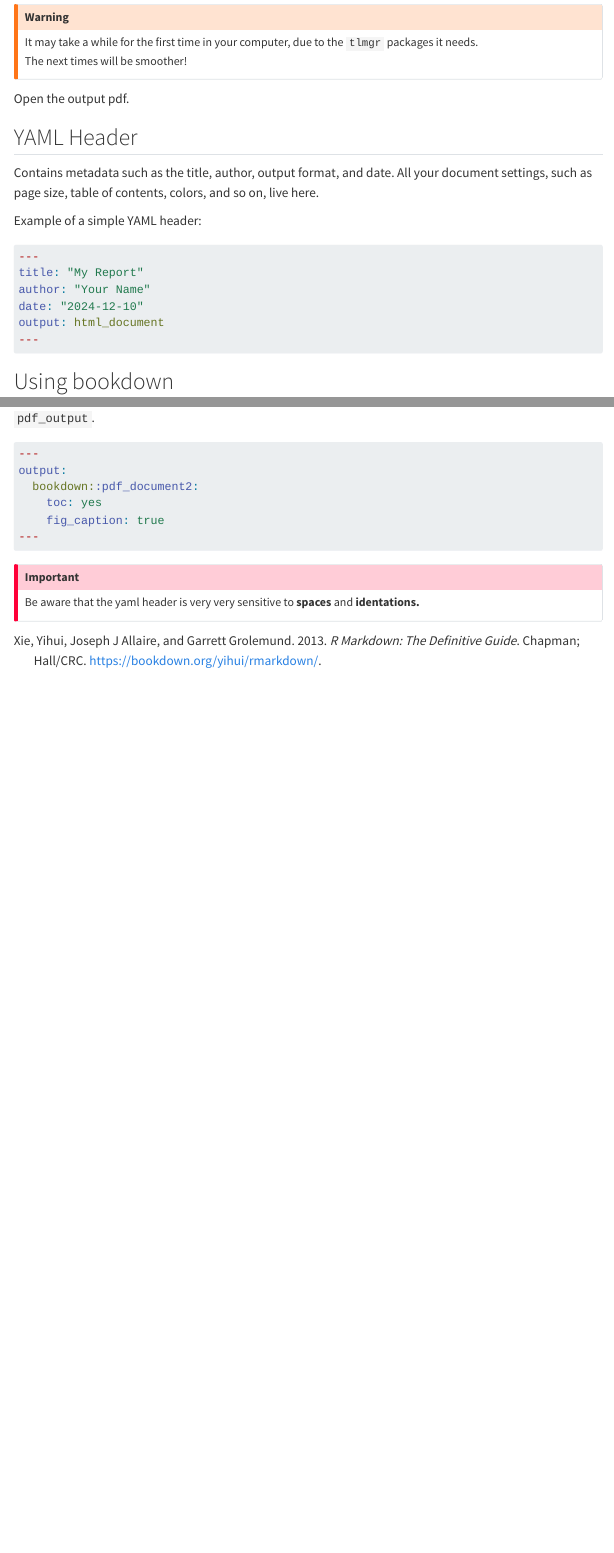
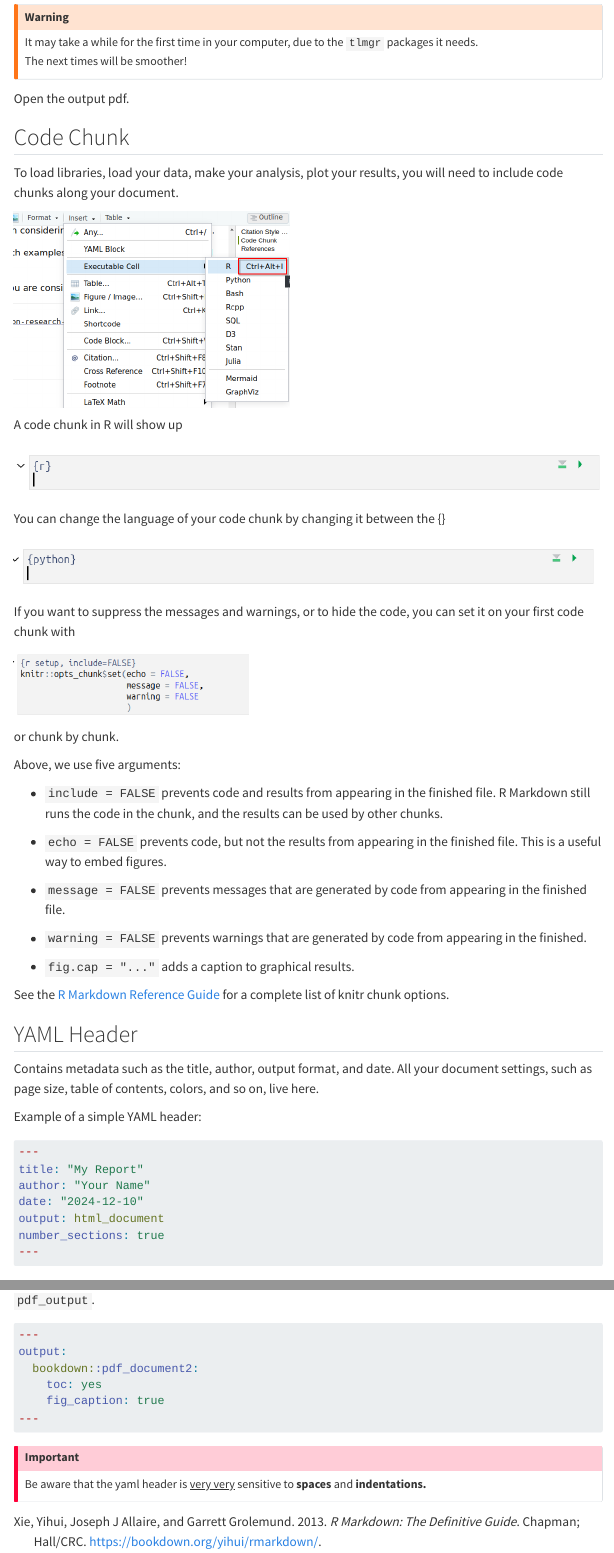
Before and after one commit to U-Shift/R2Paper, a Quarto document (rmarkdown.qmd): the page in a window 1100 px wide, from 1940 px down, and a second part further down, joined at a grey line. Rendered offline with R 4.5, knitr and Pandoc in place of Quarto, with nearby package versions; menus at the side of the page are left out.

Commit message:
code chunks

````diff
--- a/rmarkdown.qmd
+++ b/rmarkdown.qmd
@@ -60,6 +60,42 @@ The next times will be smoother!
 
 Open the output pdf.
 
+## Code Chunk
+
+To load libraries, load your data, make your analysis, plot your results, you will need to include code chunks along your document.
+
+![](images/clipboard-3320452517.png){fig-align="center" width="353"}
+
+A code chunk in R will show up
+
+![](images/clipboard-1058954509.png)
+
+You can change the language of your code chunk by changing it between the {}
+
+![](images/clipboard-140854627.png)
+
+If you want to suppress the messages and warnings, or to hide the code, you can set it on your first code chunk with
+
+![](images/clipboard-2187866550.png){width="301"}
+
+or chunk by chunk.
+
+Above, we use five arguments:
+
+-   `include = FALSE` prevents code and results from appearing in the finished file.
+    R Markdown still runs the code in the chunk, and the results can be used by other chunks.
+
+-   `echo = FALSE` prevents code, but not the results from appearing in the finished file.
+    This is a useful way to embed figures.
+
+-   `message = FALSE` prevents messages that are generated by code from appearing in the finished file.
+
+-   `warning = FALSE` prevents warnings that are generated by code from appearing in the finished.
+
+-   `fig.cap = "..."` adds a caption to graphical results.
+
+See the [R Markdown Reference Guide](https://www.rstudio.com/wp-content/uploads/2015/03/rmarkdown-reference.pdf) for a complete list of knitr chunk options.
+
 ## YAML Header
 
 Contains metadata such as the title, author, output format, and date.
@@ -73,6 +109,7 @@ title: "My Report"
 author: "Your Name"
 date: "2024-12-10"
 output: html_document
+number_sections: true
 ---
 ```
 
@@ -90,5 +127,5 @@ output:
 ```
 
 ::: {.callout-important appearance="simple"}
-Be aware that the yaml header is very very sensitive to **spaces** and **identations.**
+Be aware that the yaml header is [very very]{.underline} sensitive to **spaces** and **indentations.**
 :::
````
Also changed, not shown: images/clipboard-1058954509.png (added), images/clipboard-140854627.png (added), images/clipboard-2187866550.png (added), images/clipboard-3294062401.png (added), images/clipboard-3320452517.png (added), images/clipboard-375686282.png (added), images/clipboard-3826238354.png (added), images/clipboard-3996799566.png (added), images/clipboard-550443476.png (added), images/clipboard-680202013.png (added).
